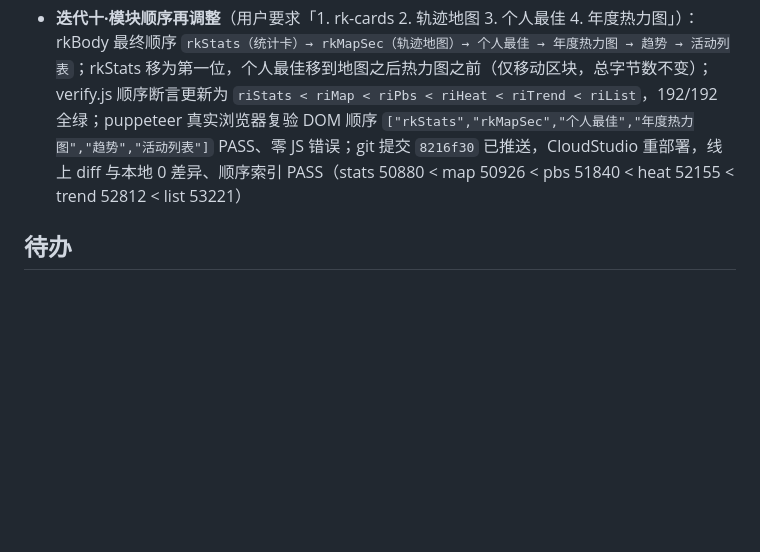
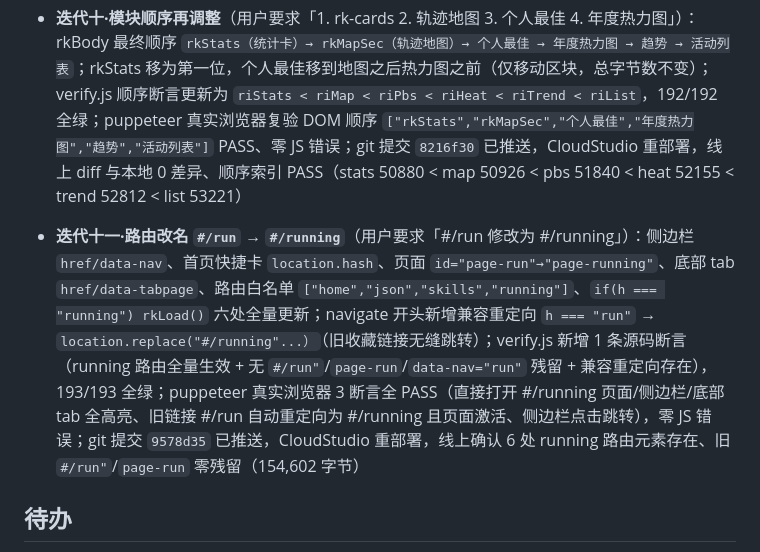
Before and after one commit to GuoxinL/guoxin.space, a Markdown page: overview.md, the part around the change. GitHub-like rendering; blank space fills up the shorter version.

Commit message:
overview: 记录迭代十一路由改名

```diff
--- a/overview.md
+++ b/overview.md
@@ -91,6 +91,8 @@
 
 - **迭代十·模块顺序再调整**（用户要求「1. rk-cards 2. 轨迹地图 3. 个人最佳 4. 年度热力图」）：rkBody 最终顺序 `rkStats（统计卡）→ rkMapSec（轨迹地图）→ 个人最佳 → 年度热力图 → 趋势 → 活动列表`；rkStats 移为第一位，个人最佳移到地图之后热力图之前（仅移动区块，总字节数不变）；verify.js 顺序断言更新为 `riStats < riMap < riPbs < riHeat < riTrend < riList`，192/192 全绿；puppeteer 真实浏览器复验 DOM 顺序 `["rkStats","rkMapSec","个人最佳","年度热力图","趋势","活动列表"]` PASS、零 JS 错误；git 提交 `8216f30` 已推送，CloudStudio 重部署，线上 diff 与本地 0 差异、顺序索引 PASS（stats 50880 < map 50926 < pbs 51840 < heat 52155 < trend 52812 < list 53221）
 
+- **迭代十一·路由改名 `#/run` → `#/running`**（用户要求「#/run 修改为 #/running」）：侧边栏 `href/data-nav`、首页快捷卡 `location.hash`、页面 `id="page-run"→"page-running"`、底部 tab `href/data-tabpage`、路由白名单 `["home","json","skills","running"]`、`if(h === "running") rkLoad()` 六处全量更新；navigate 开头新增兼容重定向 `h === "run"` → `location.replace("#/running"...）`（旧收藏链接无缝跳转）；verify.js 新增 1 条源码断言（running 路由全量生效 + 无 `#/run"`/`page-run`/`data-nav="run"` 残留 + 兼容重定向存在），193/193 全绿；puppeteer 真实浏览器 3 断言全 PASS（直接打开 #/running 页面/侧边栏/底部 tab 全高亮、旧链接 #/run 自动重定向为 #/running 且页面激活、侧边栏点击跳转），零 JS 错误；git 提交 `9578d35` 已推送，CloudStudio 重部署，线上确认 6 处 running 路由元素存在、旧 `#/run"`/`page-run` 零残留（154,602 字节）
+
 ## 待办
 
 - Worker 已部署 `skillboard-collect.lgx31.workers.dev`（健康检查 200）；收藏仓库为空时现在可**直接收藏首个 Skill，Worker 会自动初始化**，无需手工建 README
```
